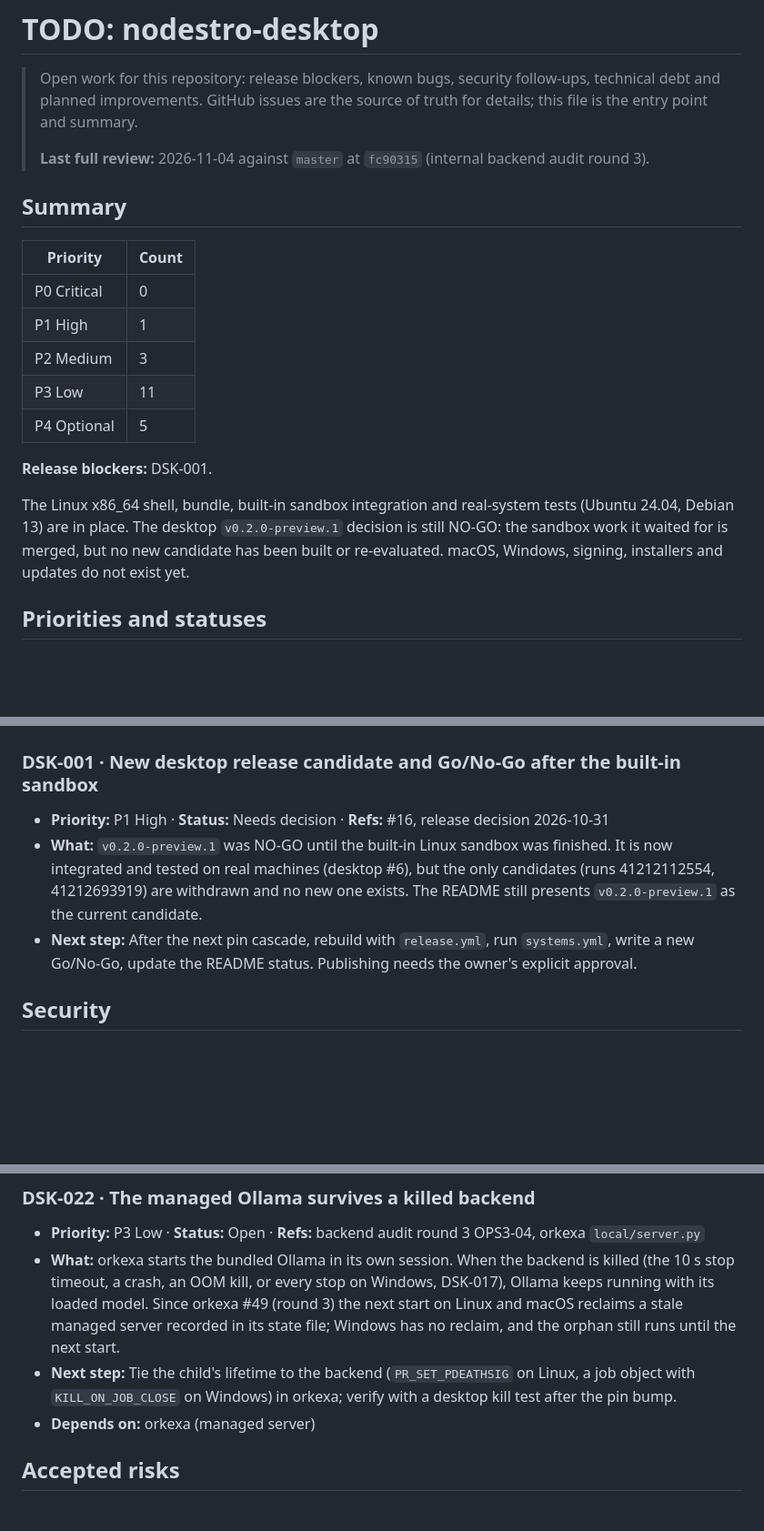
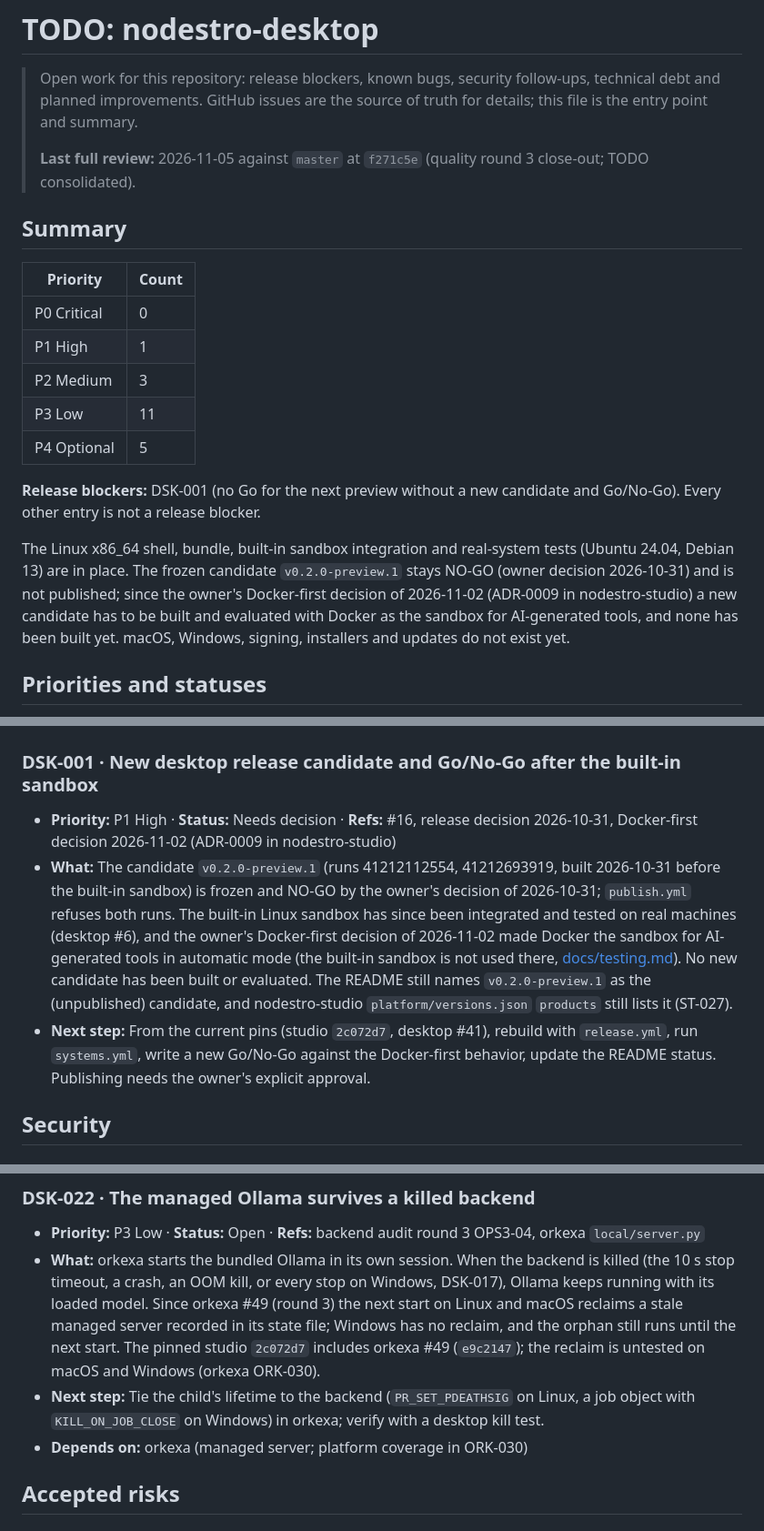
Before and after one commit to peterkarlhuber/nodestro-desktop, a Markdown page: docs/TODO.md, 3 parts joined by grey strips. Shown at 91% size. Drawn GitHub-style; blank space fills up the shorter version.

Commit message:
TODO: consolidate after quality round 3
- Last full review: 2026-11-05 against master f271c5e (quality round 3 close-out).
- DSK-001: state the frozen candidate v0.2.0-preview.1, the owner's 2026-10-31 NO-GO and the
  2026-11-02 Docker-first decision (ADR-0009); next step from the current pins; ST-027 pointer.
- Release blockers line: DSK-001 only; everything else is not a release blocker.
- DSK-008: macOS arm64 job of #10 was cancelled twice (no result yet).
- DSK-013: note the round-3 pin to studio 2c072d7.
- DSK-022: pinned studio includes orkexa #49; refer to orkexa ORK-030; cross-repo row added.
- Counts unchanged (P0 0, P1 1, P2 3, P3 11, P4 5); no entry deleted.

Co-Authored-By: Claude Opus 5.5 <noreply@anthropic.com>
Claude-Session: https://claude.ai/code/session_011tY7TC3zztDzMF2gGU6ihd

```diff
--- a/docs/TODO.md
+++ b/docs/TODO.md
@@ -3,7 +3,7 @@
 > Open work for this repository: release blockers, known bugs, security follow-ups, technical debt and planned improvements.
 > GitHub issues are the source of truth for details; this file is the entry point and summary.
 >
-> **Last full review:** 2026-11-04 against `master` at `fc90315` (internal backend audit round 3).
+> **Last full review:** 2026-11-05 against `master` at `f271c5e` (quality round 3 close-out; TODO consolidated).
 
 ## Summary
 
@@ -15,11 +15,14 @@
 | P3 Low | 11 |
 | P4 Optional | 5 |
 
-**Release blockers:** DSK-001.
+**Release blockers:** DSK-001 (no Go for the next preview without a new candidate and Go/No-Go). Every other entry
+is not a release blocker.
 
 The Linux x86_64 shell, bundle, built-in sandbox integration and real-system tests (Ubuntu 24.04, Debian 13) are
-in place. The desktop `v0.2.0-preview.1` decision is still NO-GO: the sandbox work it waited for is merged, but no
-new candidate has been built or re-evaluated. macOS, Windows, signing, installers and updates do not exist yet.
+in place. The frozen candidate `v0.2.0-preview.1` stays NO-GO (owner decision 2026-10-31) and is not published; since
+the owner's Docker-first decision of 2026-11-02 (ADR-0009 in nodestro-studio) a new candidate has to be built and
+evaluated with Docker as the sandbox for AI-generated tools, and none has been built yet. macOS, Windows, signing,
+installers and updates do not exist yet.
 
 ## Priorities and statuses
 
@@ -36,12 +39,18 @@ Statuses: `Open`, `In progress` (PR linked), `Blocked` (names the blocker), `Nee
 
 ### DSK-001 · New desktop release candidate and Go/No-Go after the built-in sandbox
 
-- **Priority:** P1 High · **Status:** Needs decision · **Refs:** #16, release decision 2026-10-31
-- **What:** `v0.2.0-preview.1` was NO-GO until the built-in Linux sandbox was finished. It is now integrated and
-  tested on real machines (desktop #6), but the only candidates (runs 41212112554, 41212693919) are withdrawn and no
-  new one exists. The README still presents `v0.2.0-preview.1` as the current candidate.
-- **Next step:** After the next pin cascade, rebuild with `release.yml`, run `systems.yml`, write a new Go/No-Go,
-  update the README status. Publishing needs the owner's explicit approval.
+- **Priority:** P1 High · **Status:** Needs decision · **Refs:** #16, release decision 2026-10-31, Docker-first
+  decision 2026-11-02 (ADR-0009 in nodestro-studio)
+- **What:** The candidate `v0.2.0-preview.1` (runs 41212112554, 41212693919, built 2026-10-31 before the built-in
+  sandbox) is frozen and NO-GO by the owner's decision of 2026-10-31; `publish.yml` refuses both runs. The built-in
+  Linux sandbox has since been integrated and tested on real machines (desktop #6), and the owner's Docker-first
+  decision of 2026-11-02 made Docker the sandbox for AI-generated tools in automatic mode (the built-in sandbox is not
+  used there, [docs/testing.md](testing.md)). No new candidate has been built or evaluated. The README still names
+  `v0.2.0-preview.1` as the (unpublished) candidate, and nodestro-studio `platform/versions.json` `products` still
+  lists it (ST-027).
+- **Next step:** From the current pins (studio `2c072d7`, desktop #41), rebuild with `release.yml`, run
+  `systems.yml`, write a new Go/No-Go against the Docker-first behavior, update the README status. Publishing needs
+  the owner's explicit approval.
 
 ## Security
 
@@ -210,10 +220,11 @@ None known beyond DSK-001.
 - **What:** orkexa starts the bundled Ollama in its own session. When the backend is killed (the 10 s stop timeout,
   a crash, an OOM kill, or every stop on Windows, DSK-017), Ollama keeps running with its loaded model. Since orkexa
   #49 (round 3) the next start on Linux and macOS reclaims a stale managed server recorded in its state file;
-  Windows has no reclaim, and the orphan still runs until the next start.
+  Windows has no reclaim, and the orphan still runs until the next start. The pinned studio `2c072d7` includes orkexa
+  #49 (`e9c2147`); the reclaim is untested on macOS and Windows (orkexa ORK-030).
 - **Next step:** Tie the child's lifetime to the backend (`PR_SET_PDEATHSIG` on Linux, a job object with
-  `KILL_ON_JOB_CLOSE` on Windows) in orkexa; verify with a desktop kill test after the pin bump.
-- **Depends on:** orkexa (managed server)
+  `KILL_ON_JOB_CLOSE` on Windows) in orkexa; verify with a desktop kill test.
+- **Depends on:** orkexa (managed server; platform coverage in ORK-030)
 
 ## Accepted risks
 
```
Also changed, not shown: other parts of docs/TODO.md (+6 -4 lines).
